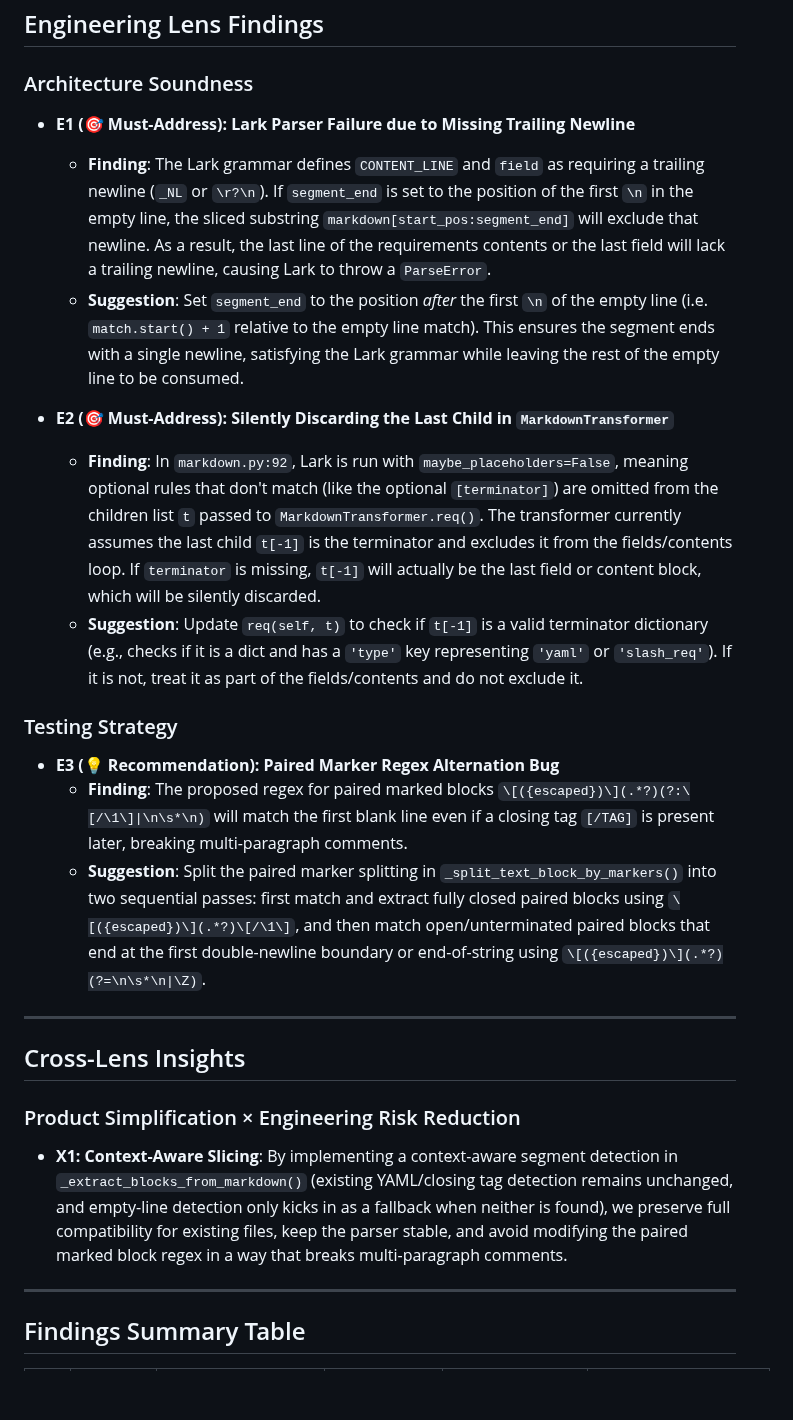
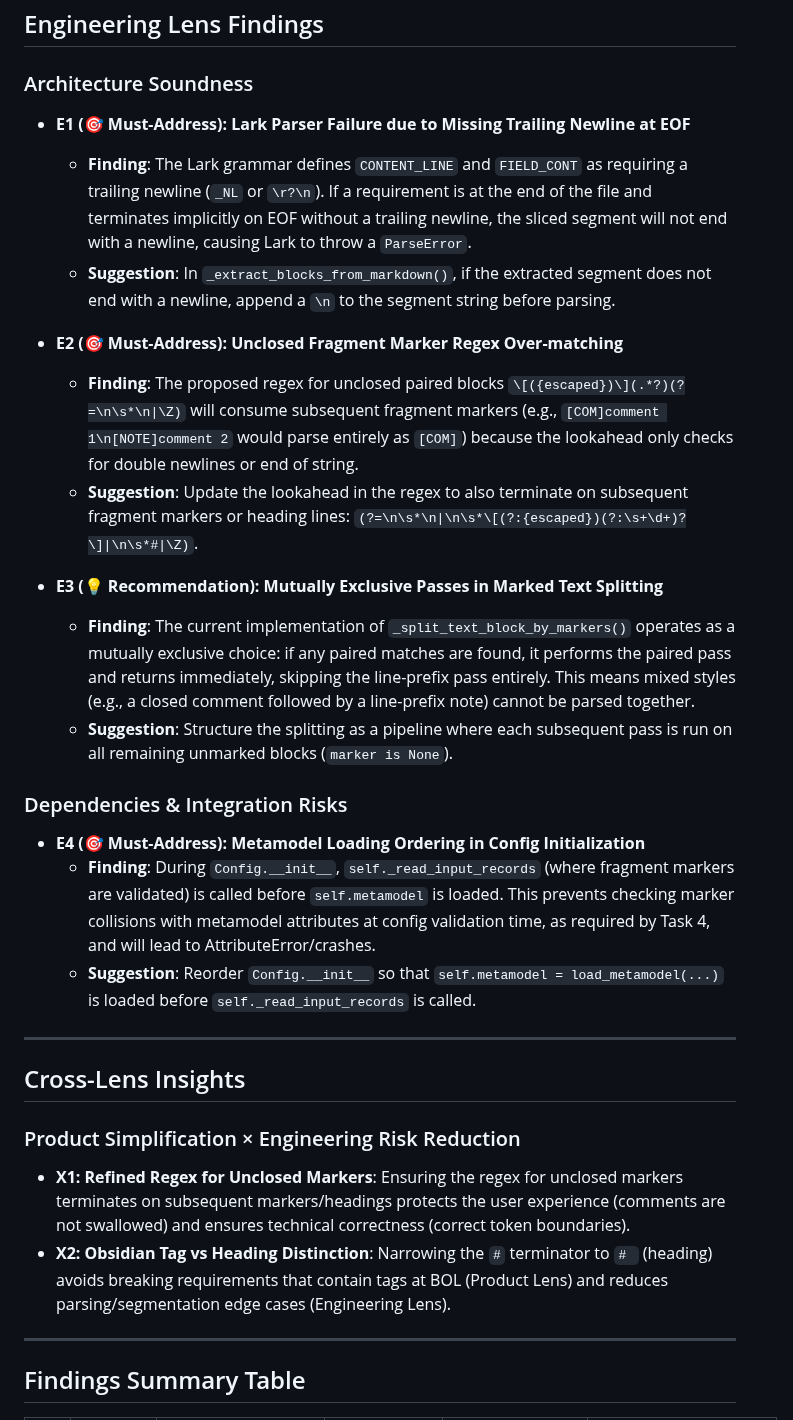
Before and after one commit to flyvercity/syntagmax, a Markdown page: docs/critiques/simple-req-or-block-term.critique.md, the part around one of its changes. GitHub-like rendering; blank space fills up the shorter version.

```diff
--- a/docs/critiques/simple-req-or-block-term.critique.md
+++ b/docs/critiques/simple-req-or-block-term.critique.md
@@ -34,25 +31,30 @@ To address these issues, we recommend a **context-aware termination strategy**:
 ## Engineering Lens Findings
 
 ### Architecture Soundness
-* **E1 (🎯 Must-Address): Lark Parser Failure due to Missing Trailing Newline**
-  * **Finding**: The Lark grammar defines `CONTENT_LINE` and `field` as requiring a trailing newline (`_NL` or `\r?\n`). If `segment_end` is set to the position of the first `\n` in the empty line, the sliced substring `markdown[start_pos:segment_end]` will exclude that newline. As a result, the last line of the requirements contents or the last field will lack a trailing newline, causing Lark to throw a `ParseError`.
-  * **Suggestion**: Set `segment_end` to the position *after* the first `\n` of the empty line (i.e. `match.start() + 1` relative to the empty line match). This ensures the segment ends with a single newline, satisfying the Lark grammar while leaving the rest of the empty line to be consumed.
+* **E1 (🎯 Must-Address): Lark Parser Failure due to Missing Trailing Newline at EOF**
+  * **Finding**: The Lark grammar defines `CONTENT_LINE` and `FIELD_CONT` as requiring a trailing newline (`_NL` or `\r?\n`). If a requirement is at the end of the file and terminates implicitly on EOF without a trailing newline, the sliced segment will not end with a newline, causing Lark to throw a `ParseError`.
+  * **Suggestion**: In `_extract_blocks_from_markdown()`, if the extracted segment does not end with a newline, append a `\n` to the segment string before parsing.
 
-* **E2 (🎯 Must-Address): Silently Discarding the Last Child in `MarkdownTransformer`**
-  * **Finding**: In `markdown.py:92`, Lark is run with `maybe_placeholders=False`, meaning optional rules that don't match (like the optional `[terminator]`) are omitted from the children list `t` passed to `MarkdownTransformer.req()`. The transformer currently assumes the last child `t[-1]` is the terminator and excludes it from the fields/contents loop. If `terminator` is missing, `t[-1]` will actually be the last field or content block, which will be silently discarded.
-  * **Suggestion**: Update `req(self, t)` to check if `t[-1]` is a valid terminator dictionary (e.g., checks if it is a dict and has a `'type'` key representing `'yaml'` or `'slash_req'`). If it is not, treat it as part of the fields/contents and do not exclude it.
+* **E2 (🎯 Must-Address): Unclosed Fragment Marker Regex Over-matching**
+  * **Finding**: The proposed regex for unclosed paired blocks `\[({escaped})\](.*?)(?=\n\s*\n|\Z)` will consume subsequent fragment markers (e.g., `[COM]comment 1\n[NOTE]comment 2` would parse entirely as `[COM]`) because the lookahead only checks for double newlines or end of string.
+  * **Suggestion**: Update the lookahead in the regex to also terminate on subsequent fragment markers or heading lines: `(?=\n\s*\n|\n\s*\[(?:{escaped})(?:\s+\d+)?\]|\n\s*#|\Z)`.
 
-### Testing Strategy
-* **E3 (💡 Recommendation): Paired Marker Regex Alternation Bug**
-  * **Finding**: The proposed regex for paired marked blocks `\[({escaped})\](.*?)(?:\[/\1\]|\n\s*\n)` will match the first blank line even if a closing tag `[/TAG]` is present later, breaking multi-paragraph comments.
-  * **Suggestion**: Split the paired marker splitting in `_split_text_block_by_markers()` into two sequential passes: first match and extract fully closed paired blocks using `\[({escaped})\](.*?)\[/\1\]`, and then match open/unterminated paired blocks that end at the first double-newline boundary or end-of-string using `\[({escaped})\](.*?)(?=\n\s*\n|\Z)`.
+* **E3 (💡 Recommendation): Mutually Exclusive Passes in Marked Text Splitting**
+  * **Finding**: The current implementation of `_split_text_block_by_markers()` operates as a mutually exclusive choice: if any paired matches are found, it performs the paired pass and returns immediately, skipping the line-prefix pass entirely. This means mixed styles (e.g., a closed comment followed by a line-prefix note) cannot be parsed together.
+  * **Suggestion**: Structure the splitting as a pipeline where each subsequent pass is run on all remaining unmarked blocks (`marker is None`).
+
+### Dependencies & Integration Risks
+* **E4 (🎯 Must-Address): Metamodel Loading Ordering in Config Initialization**
+  * **Finding**: During `Config.__init__`, `self._read_input_records` (where fragment markers are validated) is called before `self.metamodel` is loaded. This prevents checking marker collisions with metamodel attributes at config validation time, as required by Task 4, and will lead to AttributeError/crashes.
+  * **Suggestion**: Reorder `Config.__init__` so that `self.metamodel = load_metamodel(...)` is loaded before `self._read_input_records` is called.
 
 ---
 
 ## Cross-Lens Insights
 
 ### Product Simplification × Engineering Risk Reduction
-* **X1: Context-Aware Slicing**: By implementing a context-aware segment detection in `_extract_blocks_from_markdown()` (existing YAML/closing tag detection remains unchanged, and empty-line detection only kicks in as a fallback when neither is found), we preserve full compatibility for existing files, keep the parser stable, and avoid modifying the paired marked block regex in a way that breaks multi-paragraph comments.
+* **X1: Refined Regex for Unclosed Markers**: Ensuring the regex for unclosed markers terminates on subsequent markers/headings protects the user experience (comments are not swallowed) and ensures technical correctness (correct token boundaries).
+* **X2: Obsidian Tag vs Heading Distinction**: Narrowing the `#` terminator to `# ` (heading) avoids breaking requirements that contain tags at BOL (Product Lens) and reduces parsing/segmentation edge cases (Engineering Lens).
 
 ---
 
```
Also changed, not shown: other parts of docs/critiques/simple-req-or-block-term.critique.md (+73 -41 lines), docs/specs/simple-req-or-block-term.spec.md (+23 -13 lines).
